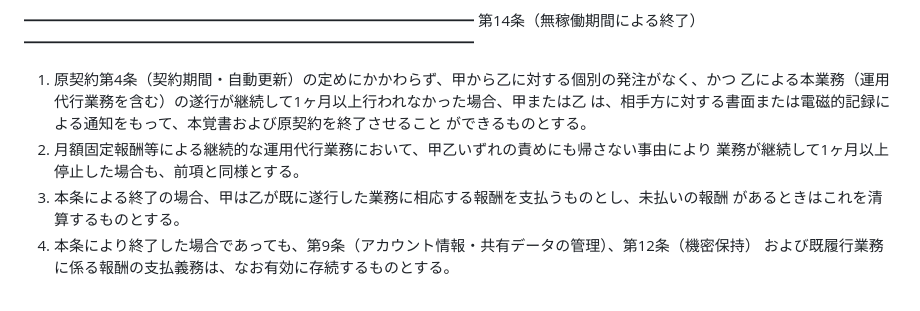
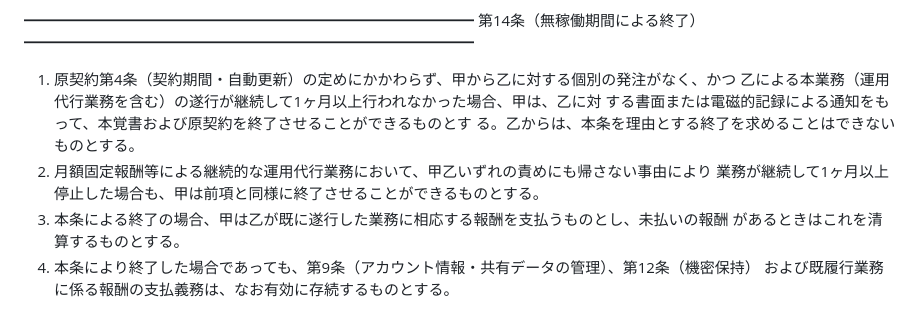
Before and after one commit to sakakibaramasakiyo-tech/test, a Markdown page: 外注先向け_委託者版_確認書.md, the part around the change. Rendered like a GitHub page.

Commit message:
第14条を片務型に変更：無稼働終了は甲(hicre)からのみ可能に
1ヶ月無稼働時の終了権を甲(委託者)のみに限定し、乙からは本条を
理由とする終了を求められない旨を明記。

Co-Authored-By: Claude Opus 4.8 <noreply@anthropic.com>
Claude-Session: https://claude.ai/code/session_014CQSdkDQBaPxVrMDVFTxRX

```diff
--- a/外注先向け_委託者版_確認書.md
+++ b/外注先向け_委託者版_確認書.md
@@ -173,11 +173,11 @@ gram、X、TikTok、YouTube、Google、Meta等）の規約を自己の責任に
 第14条（無稼働期間による終了）
 ━━━━━━━━━━━━━━━━━━━━━━━━━━━━━━
 1. 原契約第4条（契約期間・自動更新）の定めにかかわらず、甲から乙に対する個別の発注がなく、かつ
-乙による本業務（運用代行業務を含む）の遂行が継続して1ヶ月以上行われなかった場合、甲または乙
-は、相手方に対する書面または電磁的記録による通知をもって、本覚書および原契約を終了させること
-ができるものとする。
+乙による本業務（運用代行業務を含む）の遂行が継続して1ヶ月以上行われなかった場合、甲は、乙に対
+する書面または電磁的記録による通知をもって、本覚書および原契約を終了させることができるものとす
+る。乙からは、本条を理由とする終了を求めることはできないものとする。
 2. 月額固定報酬等による継続的な運用代行業務において、甲乙いずれの責めにも帰さない事由により
-業務が継続して1ヶ月以上停止した場合も、前項と同様とする。
+業務が継続して1ヶ月以上停止した場合も、甲は前項と同様に終了させることができるものとする。
 3. 本条による終了の場合、甲は乙が既に遂行した業務に相応する報酬を支払うものとし、未払いの報酬
 があるときはこれを清算するものとする。
 4. 本条により終了した場合であっても、第9条（アカウント情報・共有データの管理）、第12条（機密保持）
```
